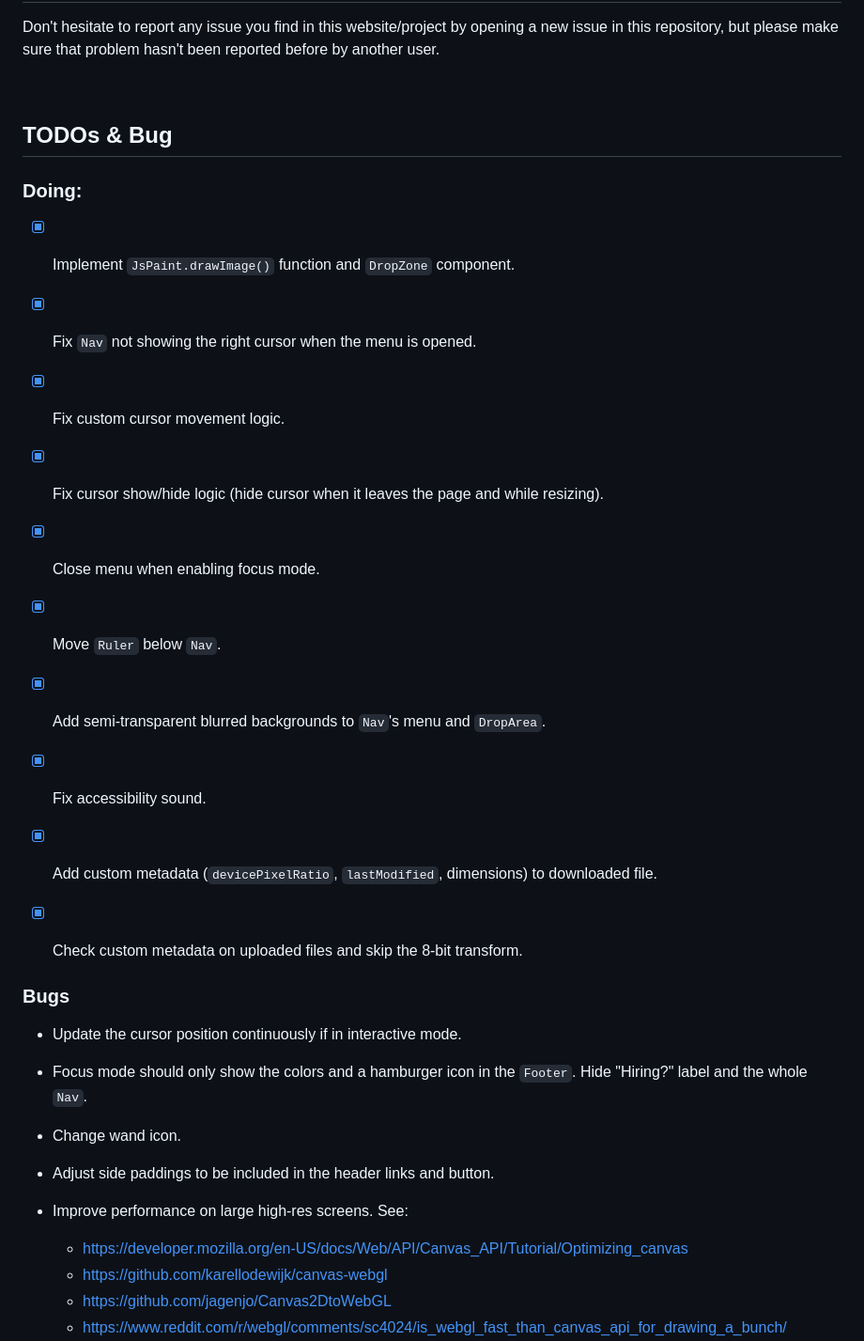
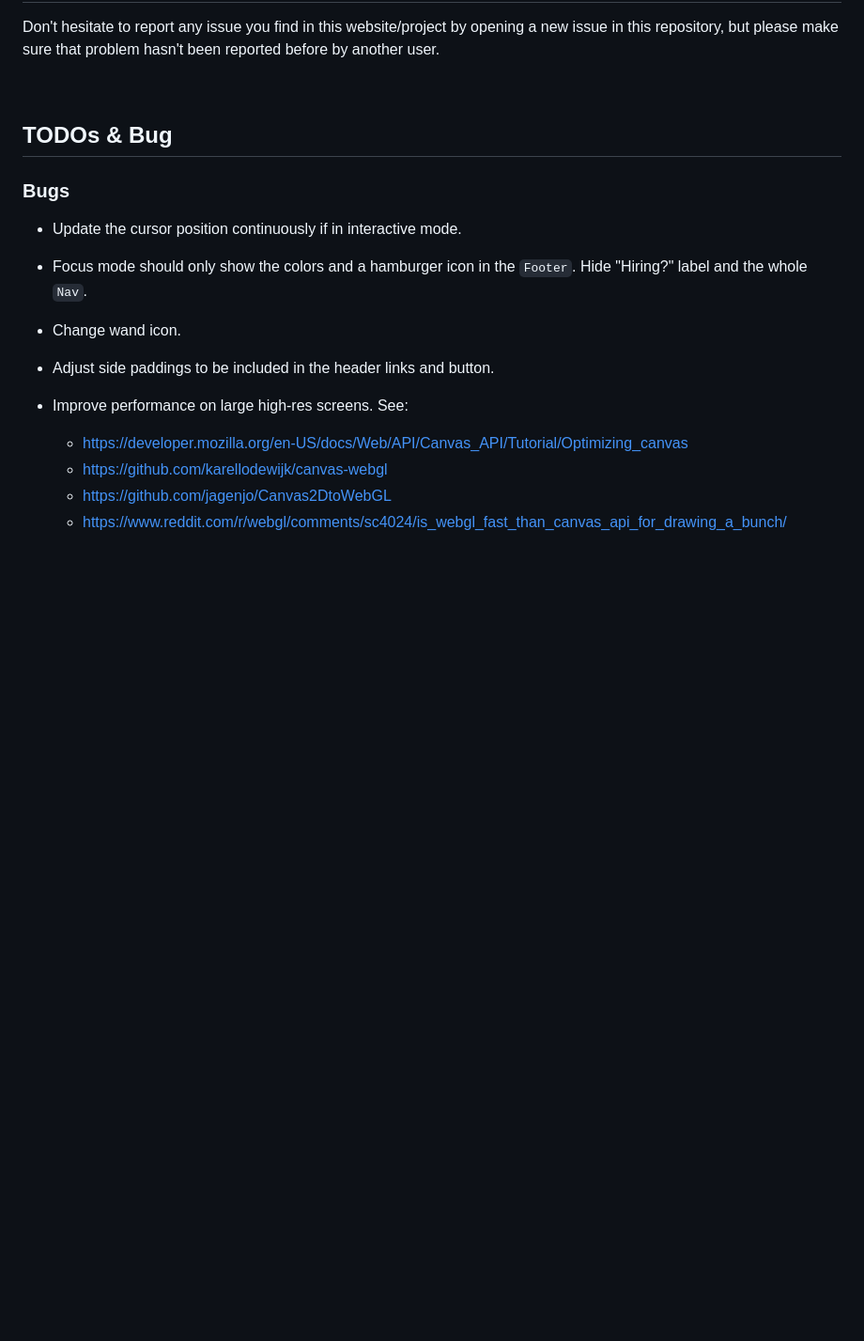
Before and after one commit to Danziger/gmzcodes, a Markdown page: README.md, the part around the change. Shown: that part at 94% size. GitHub-like rendering; blank space fills up the shorter version.

```diff
--- a/README.md
+++ b/README.md
@@ -38,22 +38,6 @@ Don't hesitate to report any issue you find in this website/project by opening a
 
 TODOs & Bug
 -----------
-
-### Doing:
-
-- [x] Implement `JsPaint.drawImage()` function and `DropZone` component.
-- [x] Fix `Nav` not showing the right cursor when the menu is opened.
-- [x] Fix custom cursor movement logic.
-
-- [x] Fix cursor show/hide logic (hide cursor when it leaves the page and while resizing).
-- [x] Close menu when enabling focus mode.
-- [x] Move `Ruler` below `Nav`.
-- [x] Add semi-transparent blurred backgrounds to `Nav`'s menu and `DropArea`.
-
-- [x] Fix accessibility sound.
-
-- [x] Add custom metadata (`devicePixelRatio`, `lastModified`, dimensions) to downloaded file.
-- [x] Check custom metadata on uploaded files and skip the 8-bit transform.
 
 ### Bugs
 
```
